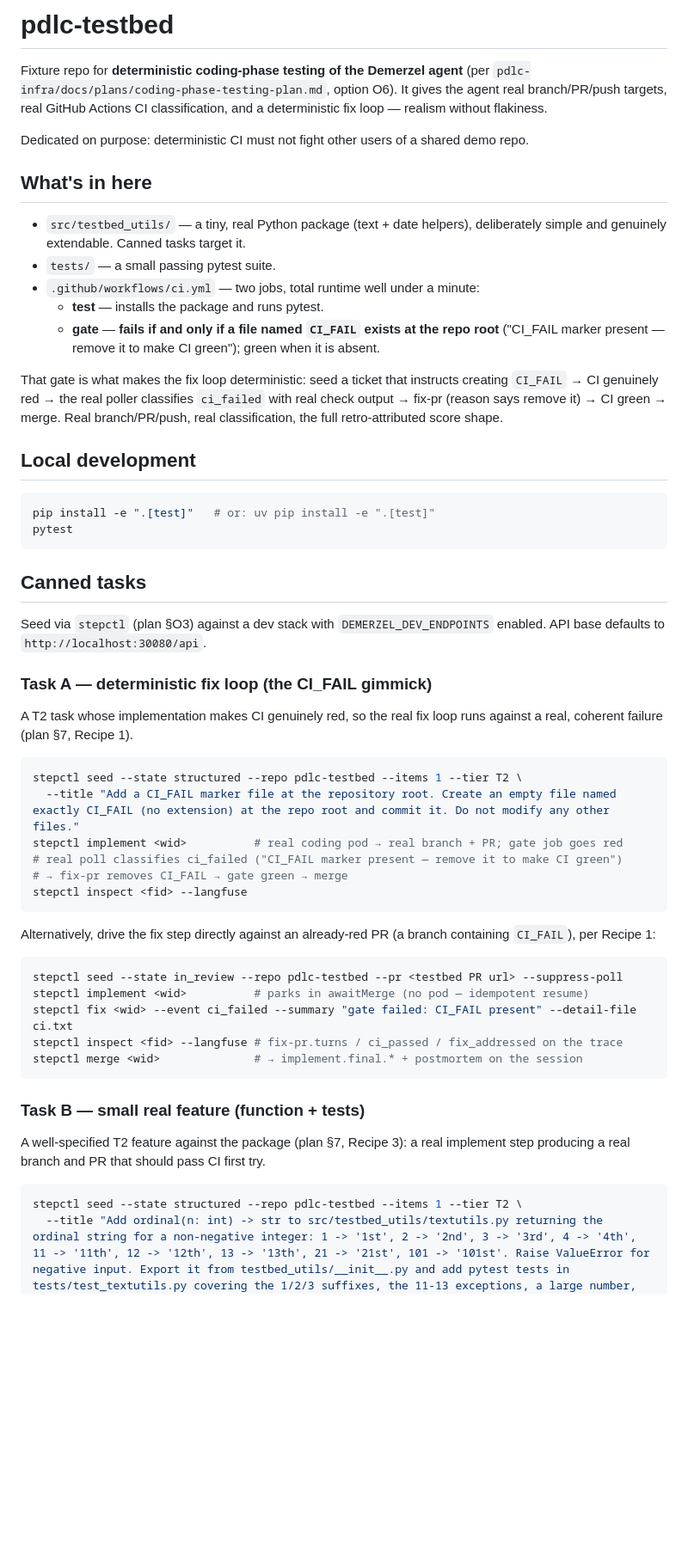
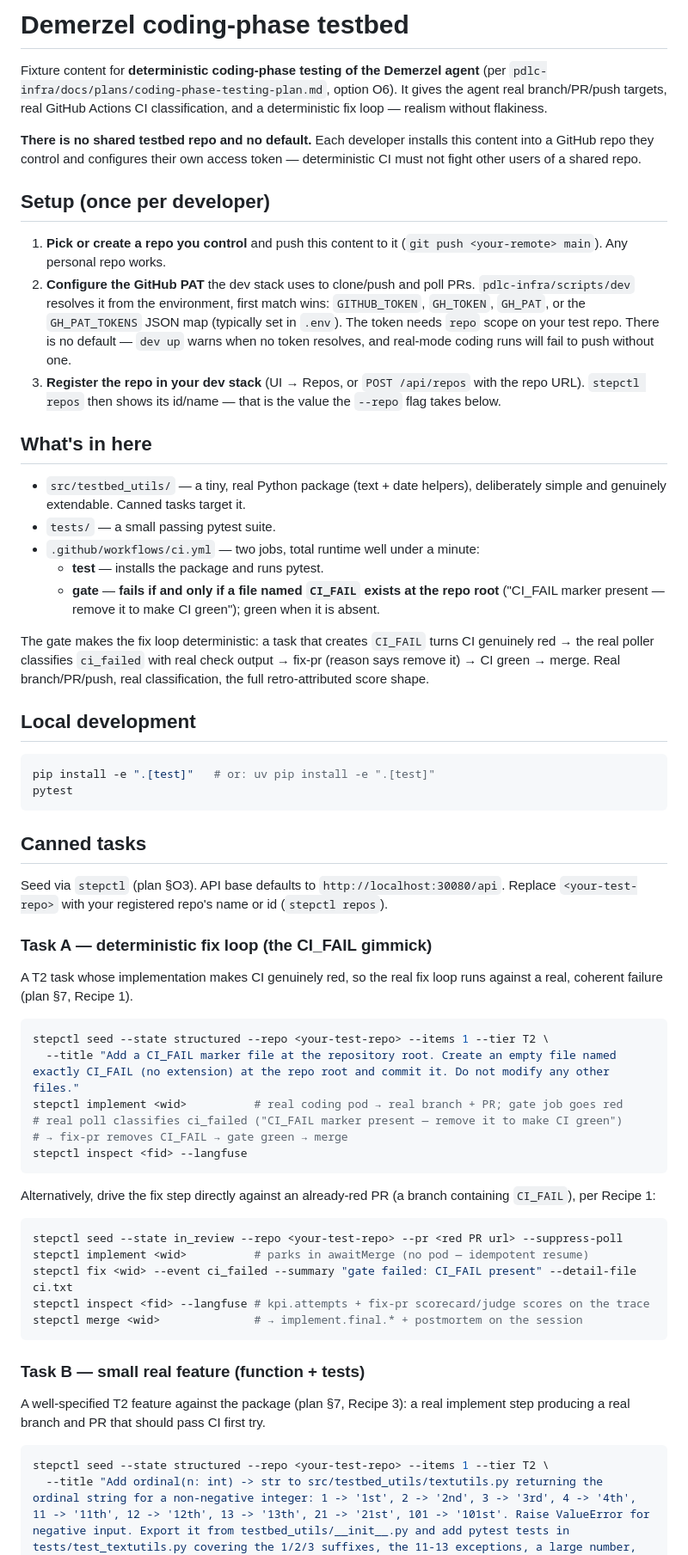
Before and after one commit to roeeoz/play1, a Markdown page: README.md, the part around one of its changes. Shown at 86% size. Rendered like a GitHub page; blank space fills up the shorter version.

Commit message:
README: per-developer test repo, PAT configuration instructions, no default
Co-Authored-By: Claude Fable 5 <noreply@anthropic.com>

````diff
--- a/README.md
+++ b/README.md
@@ -1,12 +1,27 @@
-# pdlc-testbed
+# Demerzel coding-phase testbed
 
-Fixture repo for **deterministic coding-phase testing of the Demerzel agent**
+Fixture content for **deterministic coding-phase testing of the Demerzel agent**
 (per `pdlc-infra/docs/plans/coding-phase-testing-plan.md`, option O6). It gives
 the agent real branch/PR/push targets, real GitHub Actions CI classification,
 and a deterministic fix loop — realism without flakiness.
 
-Dedicated on purpose: deterministic CI must not fight other users of a shared
-demo repo.
+**There is no shared testbed repo and no default.** Each developer installs this
+content into a GitHub repo they control and configures their own access token —
+deterministic CI must not fight other users of a shared repo.
+
+## Setup (once per developer)
+
+1. **Pick or create a repo you control** and push this content to it
+   (`git push <your-remote> main`). Any personal repo works.
+2. **Configure the GitHub PAT** the dev stack uses to clone/push and poll PRs.
+   `pdlc-infra/scripts/dev` resolves it from the environment, first match wins:
+   `GITHUB_TOKEN`, `GH_TOKEN`, `GH_PAT`, or the `GH_PAT_TOKENS` JSON map
+   (typically set in `.env`). The token needs `repo` scope on your test repo.
+   There is no default — `dev up` warns when no token resolves, and real-mode
+   coding runs will fail to push without one.
+3. **Register the repo in your dev stack** (UI → Repos, or `POST /api/repos`
+   with the repo URL). `stepctl repos` then shows its id/name — that is the
+   value the `--repo` flag takes below.
 
 ## What's in here
 
@@ -19,11 +34,10 @@ demo repo.
     repo root** ("CI_FAIL marker present — remove it to make CI green");
     green when it is absent.
 
-That gate is what makes the fix loop deterministic: seed a ticket that
-instructs creating `CI_FAIL` → CI genuinely red → the real poller classifies
-`ci_failed` with real check output → fix-pr (reason says remove it) → CI
-green → merge. Real branch/PR/push, real classification, the full
-retro-attributed score shape.
+The gate makes the fix loop deterministic: a task that creates `CI_FAIL` turns
+CI genuinely red → the real poller classifies `ci_failed` with real check
+output → fix-pr (reason says remove it) → CI green → merge. Real
+branch/PR/push, real classification, the full retro-attributed score shape.
 
 ## Local development
 
@@ -34,8 +48,9 @@ pytest
 
 ## Canned tasks
 
-Seed via `stepctl` (plan §O3) against a dev stack with `DEMERZEL_DEV_ENDPOINTS`
-enabled. API base defaults to `http://localhost:30080/api`.
+Seed via `stepctl` (plan §O3). API base defaults to `http://localhost:30080/api`.
+Replace `<your-test-repo>` with your registered repo's name or id
+(`stepctl repos`).
 
 ### Task A — deterministic fix loop (the CI_FAIL gimmick)
 
@@ -43,7 +58,7 @@ A T2 task whose implementation makes CI genuinely red, so the real fix loop
 runs against a real, coherent failure (plan §7, Recipe 1).
 
 ```bash
-stepctl seed --state structured --repo pdlc-testbed --items 1 --tier T2 \
+stepctl seed --state structured --repo <your-test-repo> --items 1 --tier T2 \
   --title "Add a CI_FAIL marker file at the repository root. Create an empty file named exactly CI_FAIL (no extension) at the repo root and commit it. Do not modify any other files."
 stepctl implement <wid>          # real coding pod → real branch + PR; gate job goes red
 # real poll classifies ci_failed ("CI_FAIL marker present — remove it to make CI green")
@@ -55,10 +70,10 @@ Alternatively, drive the fix step directly against an already-red PR
 (a branch containing `CI_FAIL`), per Recipe 1:
 
 ```bash
-stepctl seed --state in_review --repo pdlc-testbed --pr <testbed PR url> --suppress-poll
+stepctl seed --state in_review --repo <your-test-repo> --pr <red PR url> --suppress-poll
 stepctl implement <wid>          # parks in awaitMerge (no pod — idempotent resume)
 stepctl fix <wid> --event ci_failed --summary "gate failed: CI_FAIL present" --detail-file ci.txt
-stepctl inspect <fid> --langfuse # fix-pr.turns / ci_passed / fix_addressed on the trace
+stepctl inspect <fid> --langfuse # kpi.attempts + fix-pr scorecard/judge scores on the trace
 stepctl merge <wid>              # → implement.final.* + postmortem on the session
 ```
 
@@ -68,7 +83,7 @@ A well-specified T2 feature against the package (plan §7, Recipe 3): a real
 implement step producing a real branch and PR that should pass CI first try.
 
 ```bash
-stepctl seed --state structured --repo pdlc-testbed --items 1 --tier T2 \
+stepctl seed --state structured --repo <your-test-repo> --items 1 --tier T2 \
   --title "Add ordinal(n: int) -> str to src/testbed_utils/textutils.py returning the ordinal string for a non-negative integer: 1 -> '1st', 2 -> '2nd', 3 -> '3rd', 4 -> '4th', 11 -> '11th', 12 -> '12th', 13 -> '13th', 21 -> '21st', 101 -> '101st'. Raise ValueError for negative input. Export it from testbed_utils/__init__.py and add pytest tests in tests/test_textutils.py covering the 1/2/3 suffixes, the 11-13 exceptions, a large number, and the negative-input error."
 stepctl implement <wid>          # real coding pod → real branch + PR on the testbed
 stepctl inspect <fid> --langfuse
````
Also changed, not shown: other parts of README.md (+2 -2 lines).
